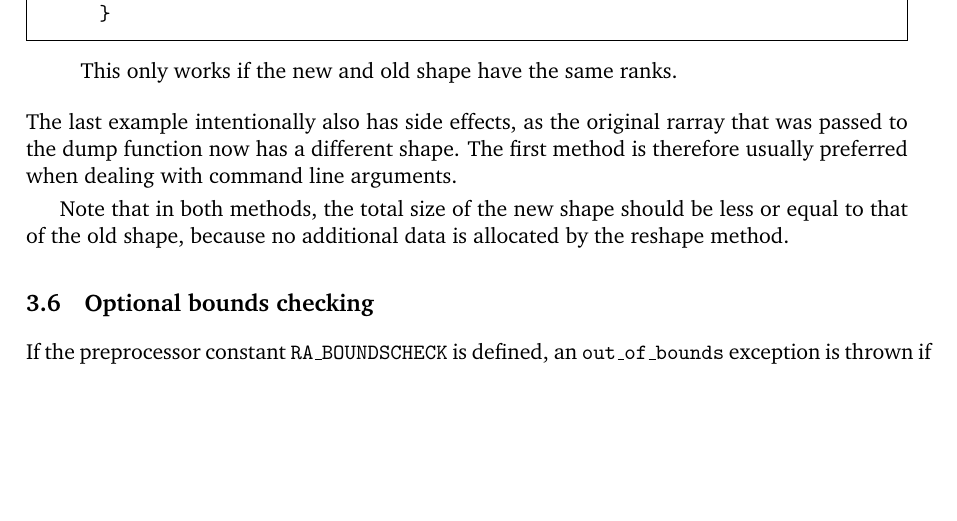
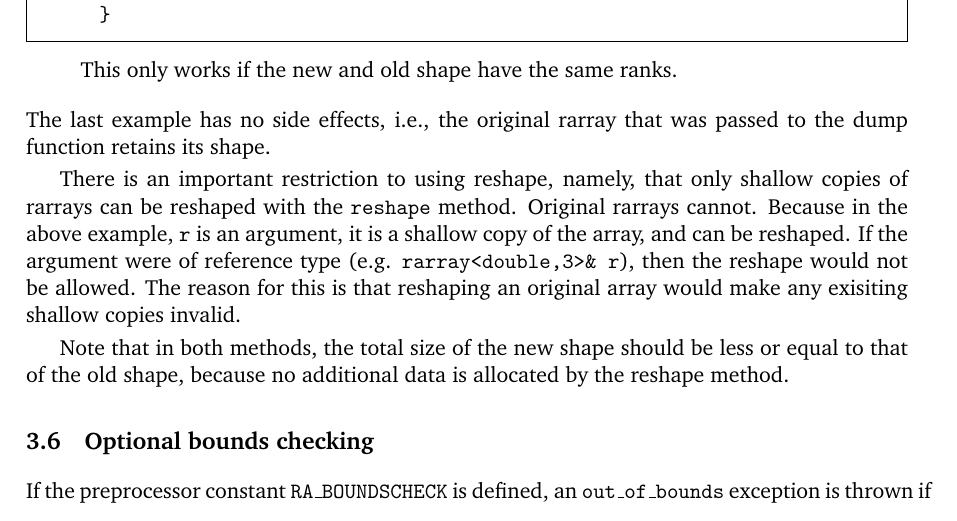
Before and after one commit to vanzonr/rarray, a LaTeX document (rarraydoc.tex): part of page 6 of 14, cut so that both start at the same text, the shorter picture padded with empty space. Compiled offline with pdfLaTeX.

Commit message:
Changed the reshape methodology, such that only shallow copies can be reshape (turning them into non-shallow copies).

```diff
--- a/rarraydoc.tex
+++ b/rarraydoc.tex
@@ -347,9 +347,20 @@ void dump(rarray<double,3> r) {
 \end{framed}\vspace{-8pt}
 This only works if the new and old shape have the same ranks.
 \end{enumerate}
-The last example intentionally also has side effects, as the original rarray that was passed to the dump function now has a different shape.  The first method is therefore usually preferred when dealing with command line arguments.
+The last example has no side effects, i.e., the original rarray that was passed to the dump function retains its shape.
 
-Note that in both methods, the total size of the new shape should be less or equal to that of the old shape, because no additional data is allocated by the reshape method.
+There is an important restriction to using reshape, namely, that only
+shallow copies of rarrays can be reshaped with the \texttt{reshape}
+method.  Original rarrays cannot. Because in the above example,
+\texttt{r} is an argument, it is a shallow copy of the array, and can
+be reshaped. If the argument were of reference type
+(e.g. \texttt{rarray<double,3>\& r}), then the reshape would not be
+allowed.  The reason for this is that reshaping an original array
+would make any exisiting shallow copies invalid.
+
+Note that in both methods, the total size of the new shape should be
+less or equal to that of the old shape, because no additional data is
+allocated by the reshape method.
 
 \subsection{Optional bounds checking}
 
```
Also changed, not shown: rarraydoc.pdf, 2 other files.
